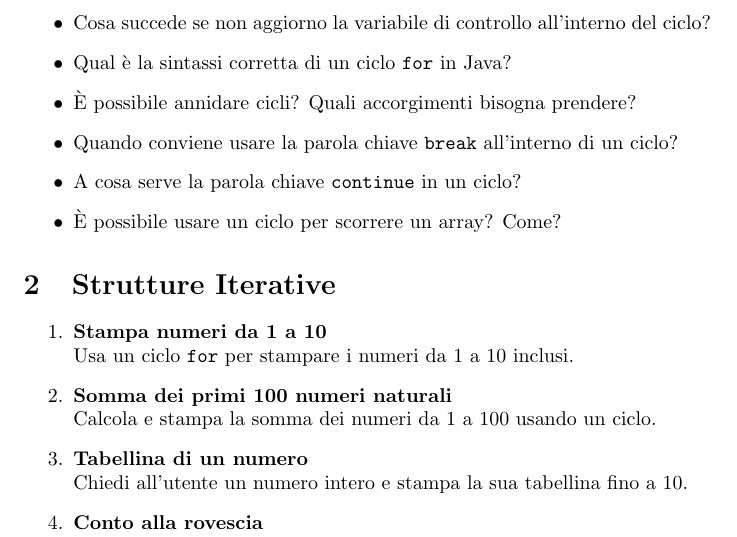
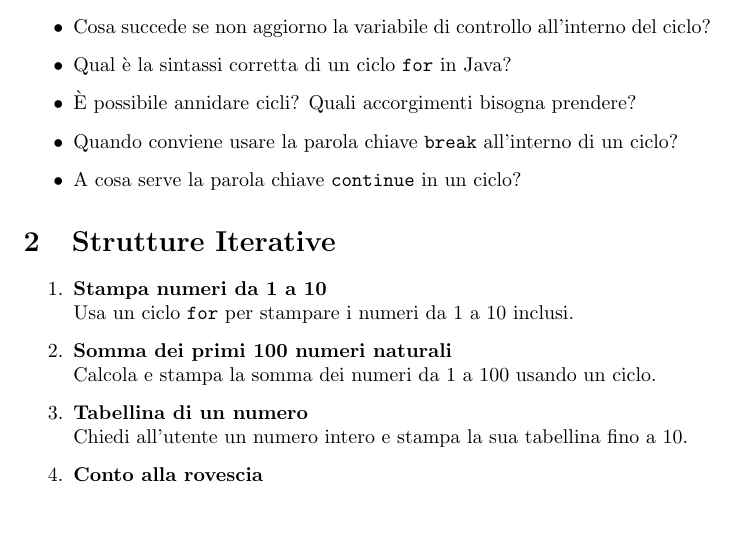
Before and after one commit to Hicortab/Esercizi_Java, a LaTeX document (04. Strutture iterative/index.tex): part of page 1 of 2, cut so that both start at the same text, the shorter picture padded with empty space. Compiled offline with pdfLaTeX.

Commit message:
Rimosso 1 domanda teorica

```diff
--- a/04. Strutture iterative/index.tex
+++ b/04. Strutture iterative/index.tex
@@ -14,7 +14,6 @@
     \item È possibile annidare cicli? Quali accorgimenti bisogna prendere?
     \item Quando conviene usare la parola chiave \texttt{break} all'interno di un ciclo?
     \item A cosa serve la parola chiave \texttt{continue} in un ciclo?
-    \item È possibile usare un ciclo per scorrere un array? Come?
 \end{itemize}
 
 \section{Strutture Iterative}
```
Also changed, not shown: 04. Strutture iterative/index.pdf.
